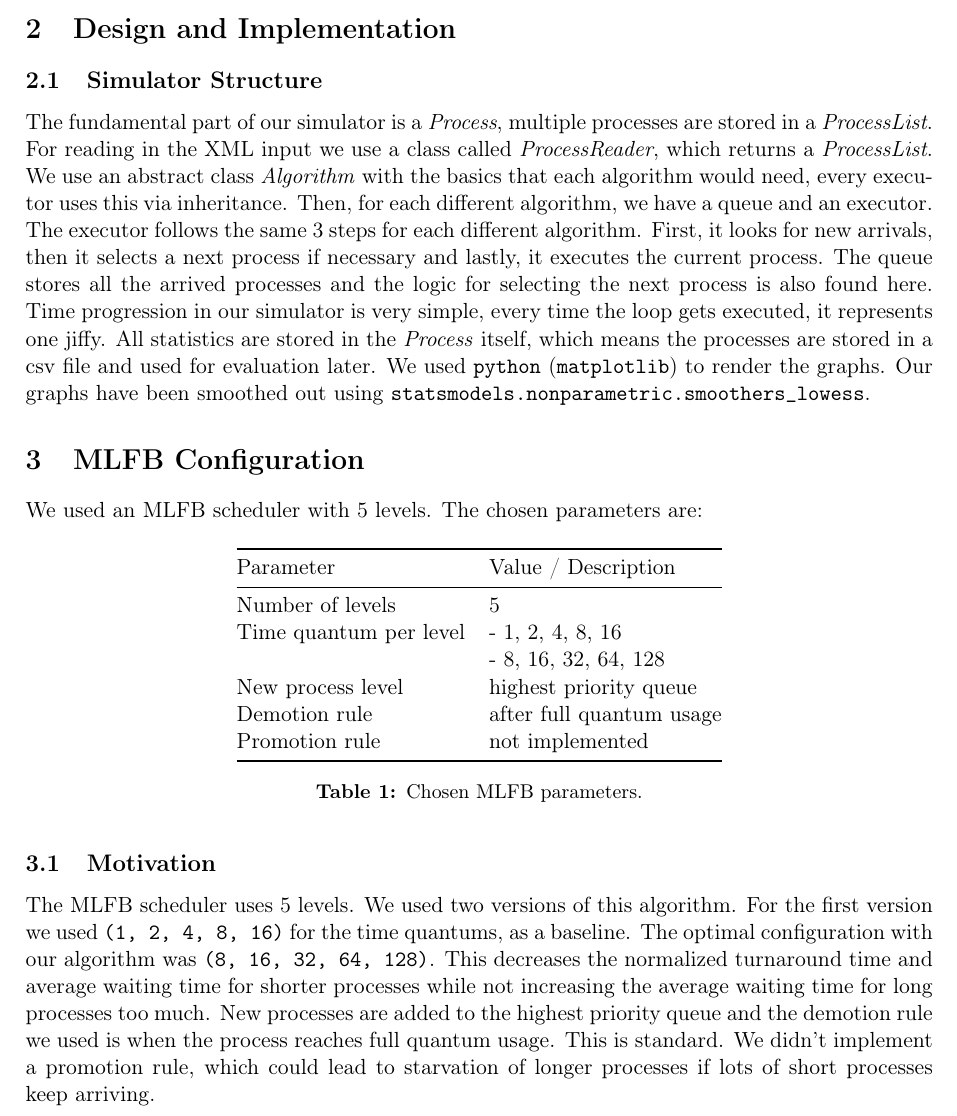
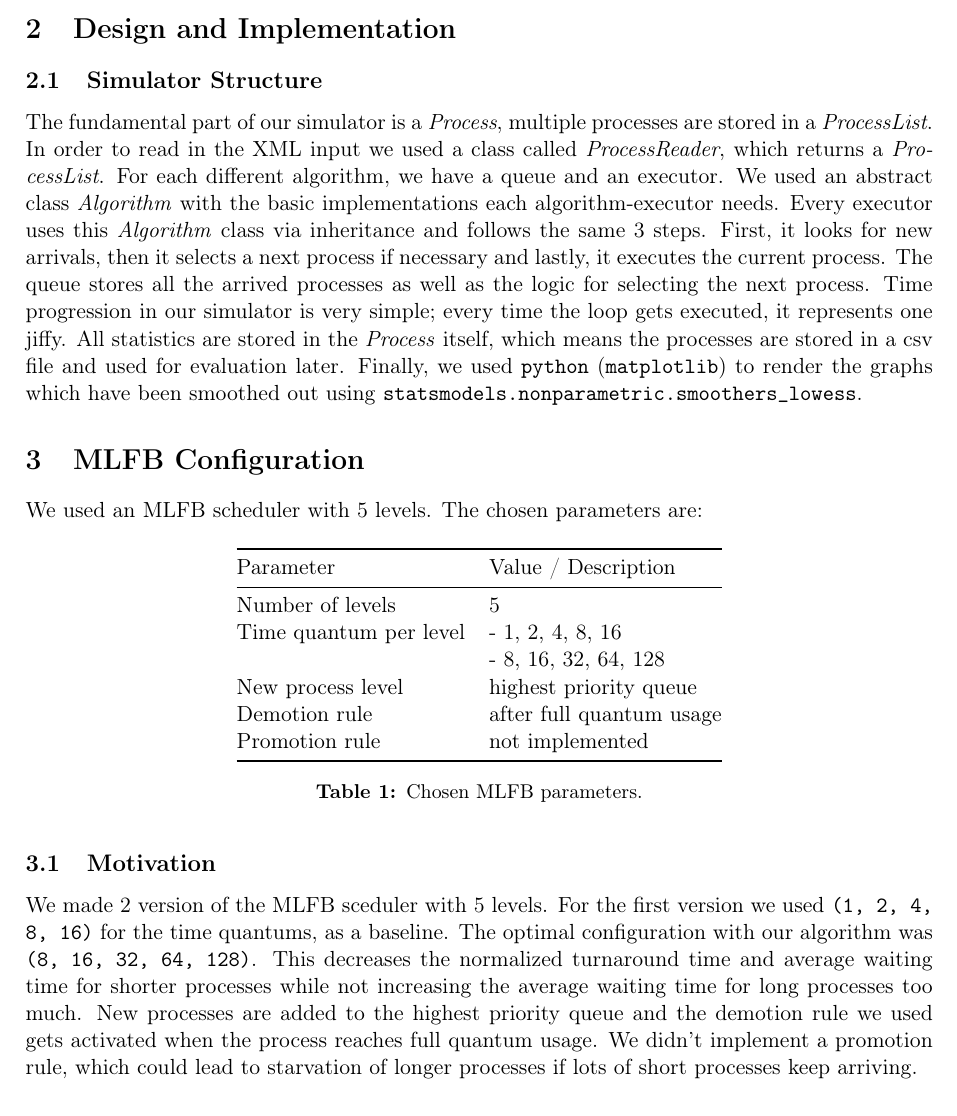
Before and after one commit to DeZeKo/B2S2_Scheduling, a LaTeX paper (report.tex): part of page 2 of 7, cut so that both start at the same text. Compiled offline with pdfLaTeX.

Commit message:
renaming + spelling

```diff
--- a/report.tex
+++ b/report.tex
@@ -94,15 +94,15 @@ where each point represents the arithmetic mean over one percentile of service t
 
 \subsection{Simulator Structure}
 The fundamental part of our simulator is a \emph{Process}, multiple processes are stored in a \emph{ProcessList}.
-For reading in the XML input we use a class called \emph{ProcessReader}, which returns a \emph{ProcessList}.
-We use an abstract class \emph{Algorithm} with the basics that each algorithm would need, every executor uses this via inheritance.
-Then, for each different algorithm, we have a queue and an executor. The executor follows the same 3 steps for each different algorithm.
+In order to read in the XML input we used a class called \emph{ProcessReader}, which returns a \emph{ProcessList}.
+For each different algorithm, we have a queue and an executor.
+We used an abstract class \emph{Algorithm} with the basic implementations each algorithm-executor needs.
+Every executor uses this \emph{Algorithm} class via inheritance and follows the same 3 steps.
 First, it looks for new arrivals, then it selects a next process if necessary and lastly, it executes the current process.
-The queue stores all the arrived processes and the logic for selecting the next process is also found here.
-Time progression in our simulator is very simple, every time the loop gets executed, it represents one jiffy.
+The queue stores all the arrived processes as well as the logic for selecting the next process.
+Time progression in our simulator is very simple; every time the loop gets executed, it represents one jiffy.
 All statistics are stored in the \emph{Process} itself, which means the processes are stored in a csv file and used for evaluation later.
-We used \texttt{python} (\texttt{matplotlib}) to render the graphs.
-Our graphs have been smoothed out using \texttt{statsmodels.nonparametric.smoothers\_lowess}.
+Finally, we used \texttt{python} (\texttt{matplotlib}) to render the graphs which have been smoothed out using \texttt{statsmodels.nonparametric.smoothers\_lowess}.
 
 \section{MLFB Configuration}
 
@@ -126,15 +126,13 @@ We used an MLFB scheduler with 5 levels. The chosen parameters are:
 \end{table}
 
 \subsection{Motivation}
-The MLFB scheduler uses 5 levels. We used two versions of this algorithm.
+We made 2 version of the MLFB sceduler with 5 levels.
 For the first version we used \texttt{(1, 2, 4, 8, 16)} for the time quantums, as a baseline.
 The optimal configuration with our algorithm was \texttt{(8, 16, 32, 64, 128)}.
 This decreases the normalized turnaround time and average waiting time for shorter processes
 while not increasing the average waiting time for long processes too much.
-New processes are added to the highest priority queue and the demotion rule we used is when the process reaches full quantum usage.
-This is standard.
-We didn't implement a promotion rule, which could lead to starvation of longer processes
-if lots of short processes keep arriving.
+New processes are added to the highest priority queue and the demotion rule we used gets activated when the process reaches full quantum usage.
+We didn't implement a promotion rule, which could lead to starvation of longer processes if lots of short processes keep arriving.
 
 \section{Results}
 
```
Also changed, not shown: report.pdf, report.tex (1 more changed lines), 4 other files.
